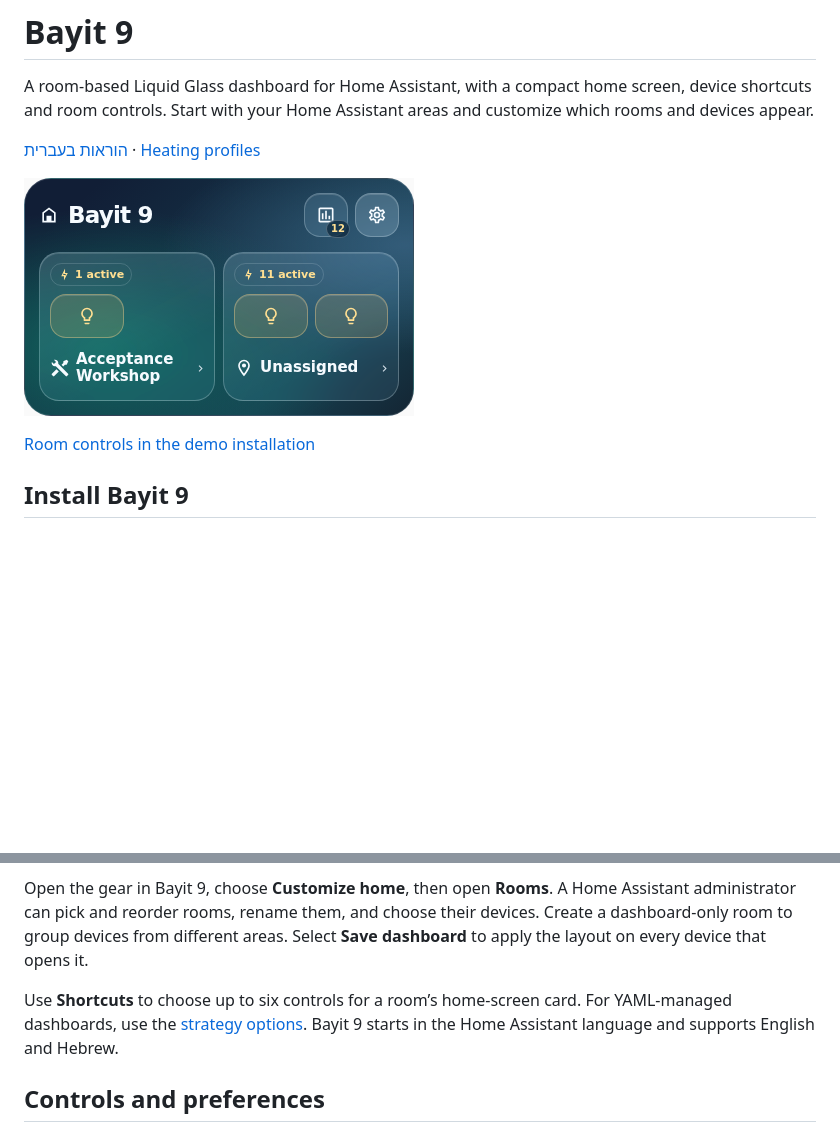
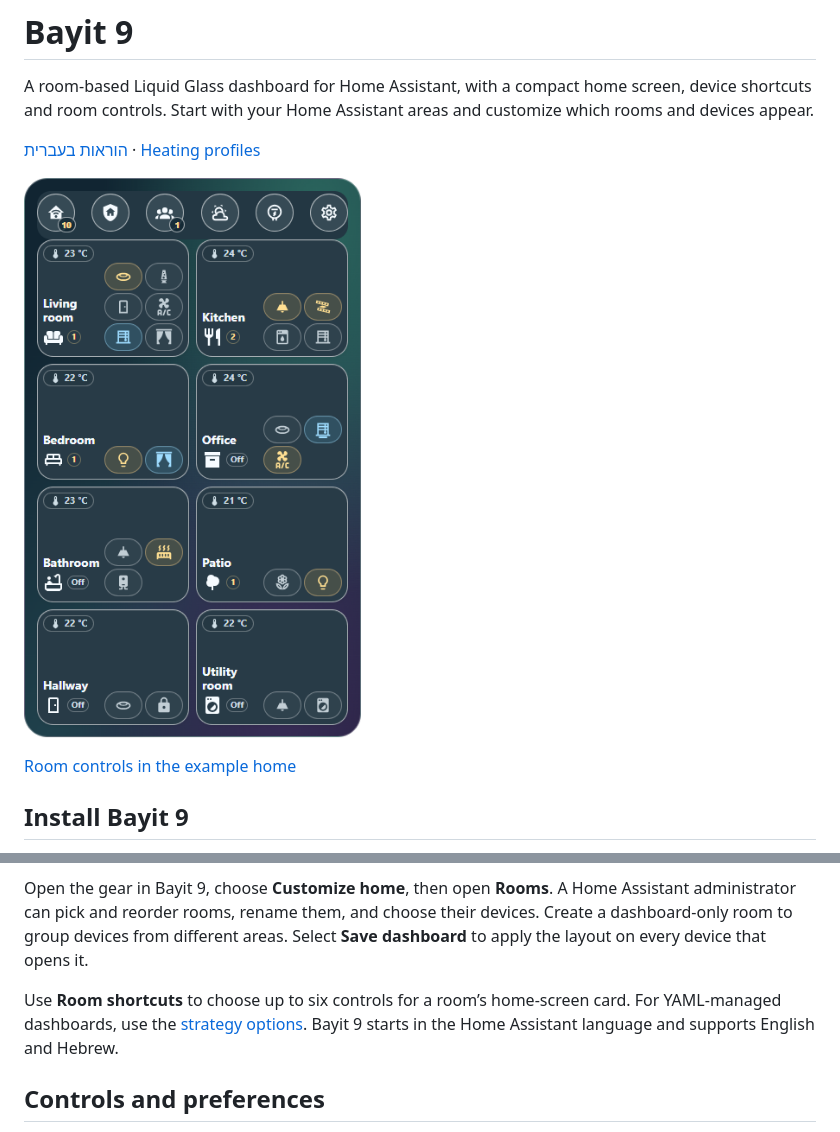
Before and after one commit to yahavzarfati/bayit-9, a Markdown page: README.md, 2 parts joined by grey strips. Drawn GitHub-style; pictures changed too: docs/screenshots/dashboard.png; blank space fills up the shorter version.

Commit message:
Refine Liquid Glass room controls and verify live room editing

```diff
--- a/README.md
+++ b/README.md
@@ -8,5 +8,5 @@ A room-based Liquid Glass dashboard for Home Assistant, with a compact home scre
 
-[Room controls in the demo installation](docs/screenshots/room.png)
+[Room controls in the example home](docs/screenshots/room.png)
 
 ## Install Bayit 9
 
@@ -19,7 +19,7 @@ Reload Home Assistant after the download. In the Companion app, close and reopen
 
 Open the gear in Bayit 9, choose **Customize home**, then open **Rooms**. A Home Assistant administrator can pick and reorder rooms, rename them, and choose their devices. Create a dashboard-only room to group devices from different areas. Select **Save dashboard** to apply the layout on every device that opens it.
 
-Use **Shortcuts** to choose up to six controls for a room’s home-screen card. For YAML-managed dashboards, use the [strategy options](docs/configuration.md). Bayit 9 starts in the Home Assistant language and supports English and Hebrew.
+Use **Room shortcuts** to choose up to six controls for a room’s home-screen card. For YAML-managed dashboards, use the [strategy options](docs/configuration.md). Bayit 9 starts in the Home Assistant language and supports English and Hebrew.
 
 ## Controls and preferences
 
```
Also changed, not shown: other parts of README.md (+1 -1 lines), docs/screenshots/room.png, 8 other files.
